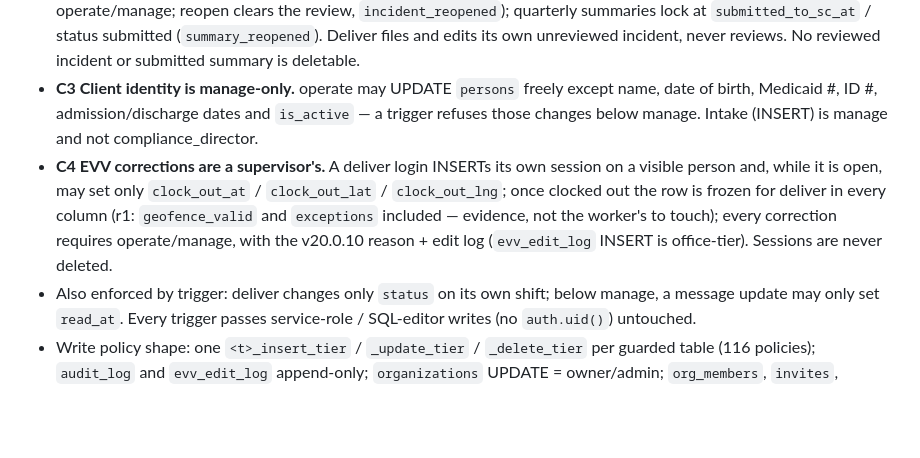
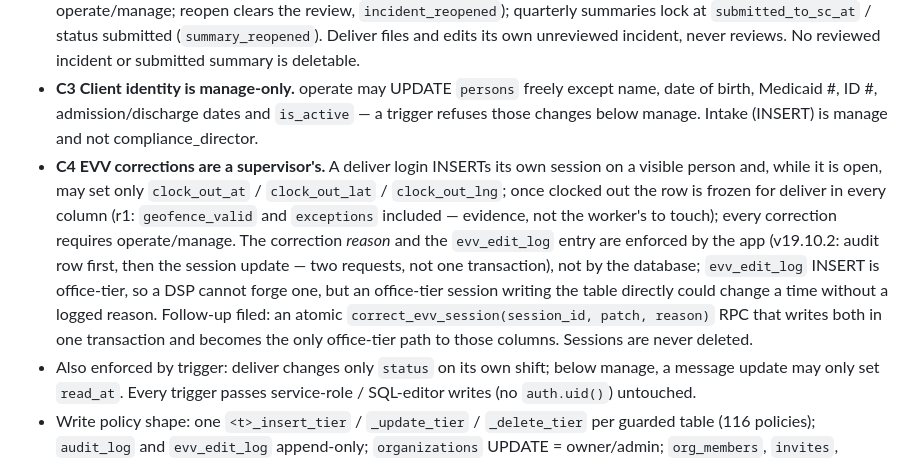
Before and after one commit to nobodythecreator/provly-landing, a Markdown page: docs/item4-rls-design.md, the part around the change. Rendered like a GitHub page; blank space fills up the shorter version.

Commit message:
docs r1 — C4: reason + edit log are app-enforced today; correct_evv_session RPC filed as a small debt

```diff
--- a/docs/item4-rls-design.md
+++ b/docs/item4-rls-design.md
@@ -54,7 +54,7 @@ Cross-org tables (org_partnerships, person_collaborations, collaboration_message
 - **C1 Record lock — service notes.** `approved` is a seal, not a flag: a BEFORE trigger freezes every content field for every tier; the only change an approved note accepts is an explicit reopen (approved → submitted) by operate/manage, written to `audit_log` (`note_reopened` — `audit_log.action` is VARCHAR(20)). Approval stamps `approved_by = my_staff_id()`, `approved_at = now()` server-side; deliver can never set approved and never moves a note to another author or client. Approved notes are undeletable by anyone.
 - **C2 Same lock, three documents.** Incidents lock at `reviewed_at` (review layer — status, review_notes — stays editable by operate/manage; reopen clears the review, `incident_reopened`); quarterly summaries lock at `submitted_to_sc_at` / status submitted (`summary_reopened`). Deliver files and edits its own unreviewed incident, never reviews. No reviewed incident or submitted summary is deletable.
 - **C3 Client identity is manage-only.** operate may UPDATE `persons` freely except name, date of birth, Medicaid #, ID #, admission/discharge dates and `is_active` — a trigger refuses those changes below manage. Intake (INSERT) is manage and not compliance_director.
-- **C4 EVV corrections are a supervisor's.** A deliver login INSERTs its own session on a visible person and, while it is open, may set only `clock_out_at` / `clock_out_lat` / `clock_out_lng`; once clocked out the row is frozen for deliver in every column (r1: `geofence_valid` and `exceptions` included — evidence, not the worker's to touch); every correction requires operate/manage, with the v20.0.10 reason + edit log (`evv_edit_log` INSERT is office-tier). Sessions are never deleted.
+- **C4 EVV corrections are a supervisor's.** A deliver login INSERTs its own session on a visible person and, while it is open, may set only `clock_out_at` / `clock_out_lat` / `clock_out_lng`; once clocked out the row is frozen for deliver in every column (r1: `geofence_valid` and `exceptions` included — evidence, not the worker's to touch); every correction requires operate/manage. The correction *reason* and the `evv_edit_log` entry are enforced by the app (v19.10.2: audit row first, then the session update — two requests, not one transaction), not by the database; `evv_edit_log` INSERT is office-tier, so a DSP cannot forge one, but an office-tier session writing the table directly could change a time without a logged reason. Follow-up filed: an atomic `correct_evv_session(session_id, patch, reason)` RPC that writes both in one transaction and becomes the only office-tier path to those columns. Sessions are never deleted.
 - Also enforced by trigger: deliver changes only `status` on its own shift; below manage, a message update may only set `read_at`. Every trigger passes service-role / SQL-editor writes (no `auth.uid()`) untouched.
 - Write policy shape: one `<t>_insert_tier` / `_update_tier` / `_delete_tier` per guarded table (116 policies); `audit_log` and `evv_edit_log` append-only; `organizations` UPDATE = owner/admin; `org_members`, `invites`, `subscription_events` take no app writes. Context membership (day-to-day roster) is operate; contexts themselves are manage.
 
```
Also changed, not shown: docs/roadmap.md (+1 -0 lines).
